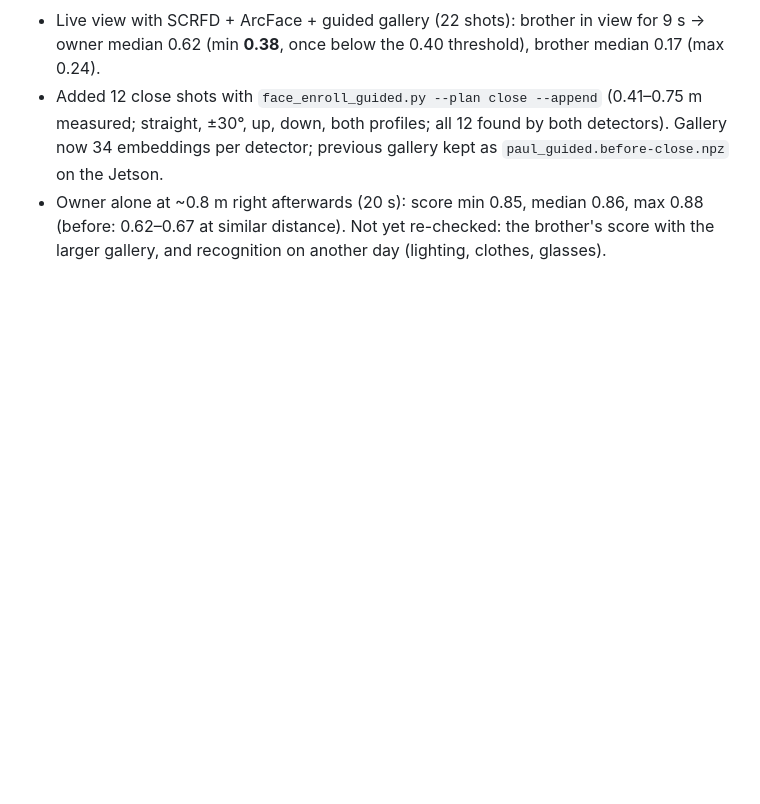
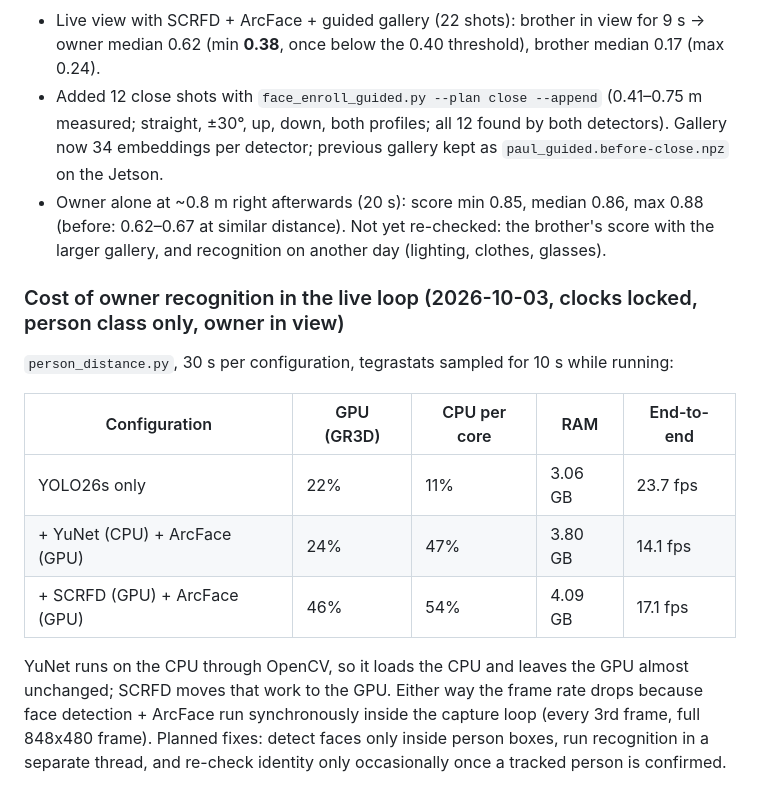
Before and after one commit to choym92/self-tuning-rover, a Markdown page: docs/verify.md, the part around the change. Rendered like a GitHub page; blank space fills up the shorter version.

Commit message:
verify: GPU/CPU/fps cost of YuNet vs SCRFD owner recognition in the live loop

```diff
--- a/docs/verify.md
+++ b/docs/verify.md
@@ -263,3 +263,15 @@ Findings: detection rates are identical; with matched galleries SCRFD scores equ
 - Live view with SCRFD + ArcFace + guided gallery (22 shots): brother in view for 9 s → owner median 0.62 (min **0.38**, once below the 0.40 threshold), brother median 0.17 (max 0.24).
 - Added 12 close shots with `face_enroll_guided.py --plan close --append` (0.41–0.75 m measured; straight, ±30°, up, down, both profiles; all 12 found by both detectors). Gallery now 34 embeddings per detector; previous gallery kept as `paul_guided.before-close.npz` on the Jetson.
 - Owner alone at ~0.8 m right afterwards (20 s): score min 0.85, median 0.86, max 0.88 (before: 0.62–0.67 at similar distance). Not yet re-checked: the brother's score with the larger gallery, and recognition on another day (lighting, clothes, glasses).
+
+### Cost of owner recognition in the live loop (2026-10-03, clocks locked, person class only, owner in view)
+
+`person_distance.py`, 30 s per configuration, tegrastats sampled for 10 s while running:
+
+| Configuration | GPU (GR3D) | CPU per core | RAM | End-to-end |
+|---|---|---|---|---|
+| YOLO26s only | 22% | 11% | 3.06 GB | 23.7 fps |
+| + YuNet (CPU) + ArcFace (GPU) | 24% | 47% | 3.80 GB | 14.1 fps |
+| + SCRFD (GPU) + ArcFace (GPU) | 46% | 54% | 4.09 GB | 17.1 fps |
+
+YuNet runs on the CPU through OpenCV, so it loads the CPU and leaves the GPU almost unchanged; SCRFD moves that work to the GPU. Either way the frame rate drops because face detection + ArcFace run synchronously inside the capture loop (every 3rd frame, full 848x480 frame). Planned fixes: detect faces only inside person boxes, run recognition in a separate thread, and re-check identity only occasionally once a tracked person is confirmed.
```
